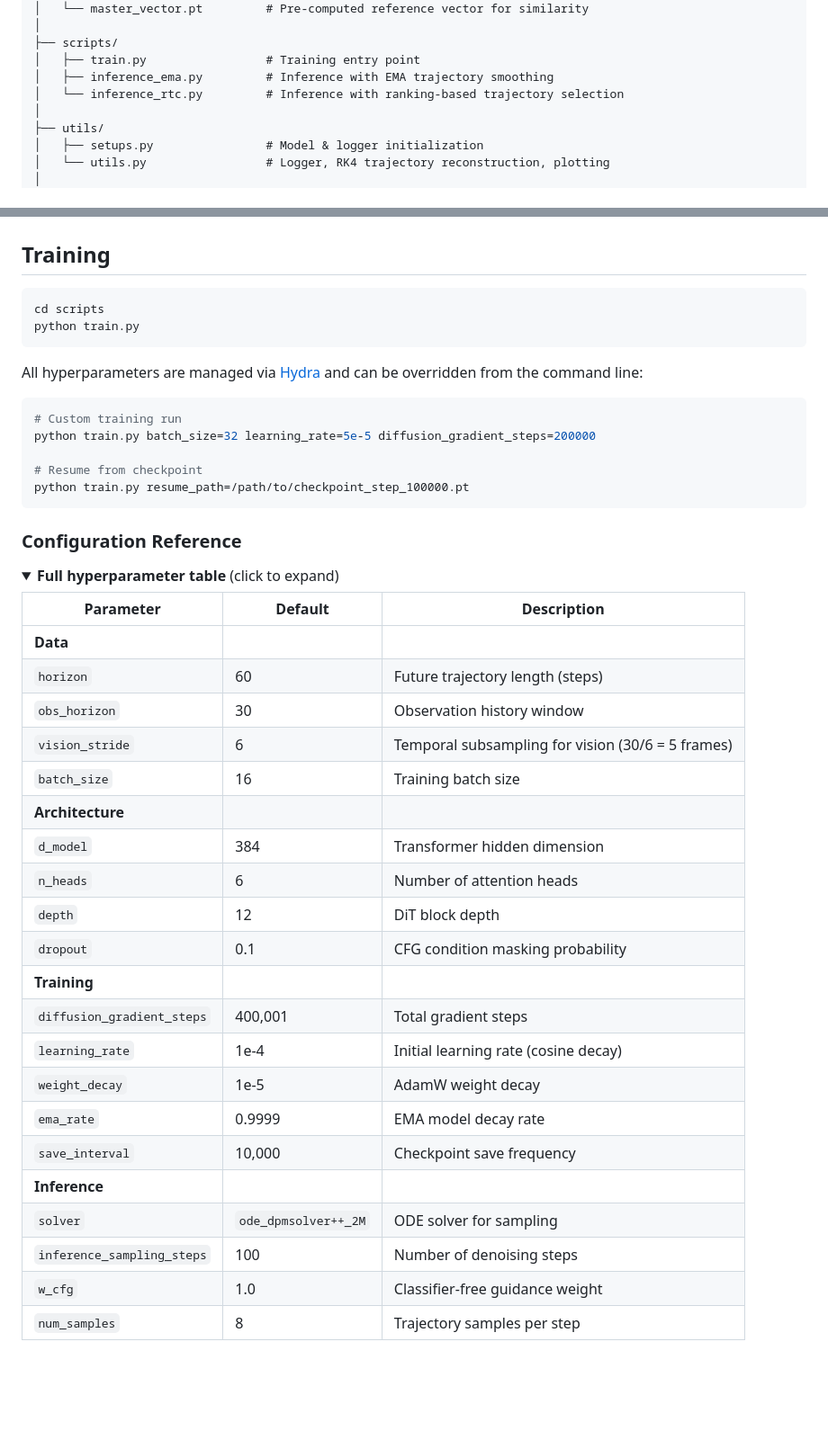
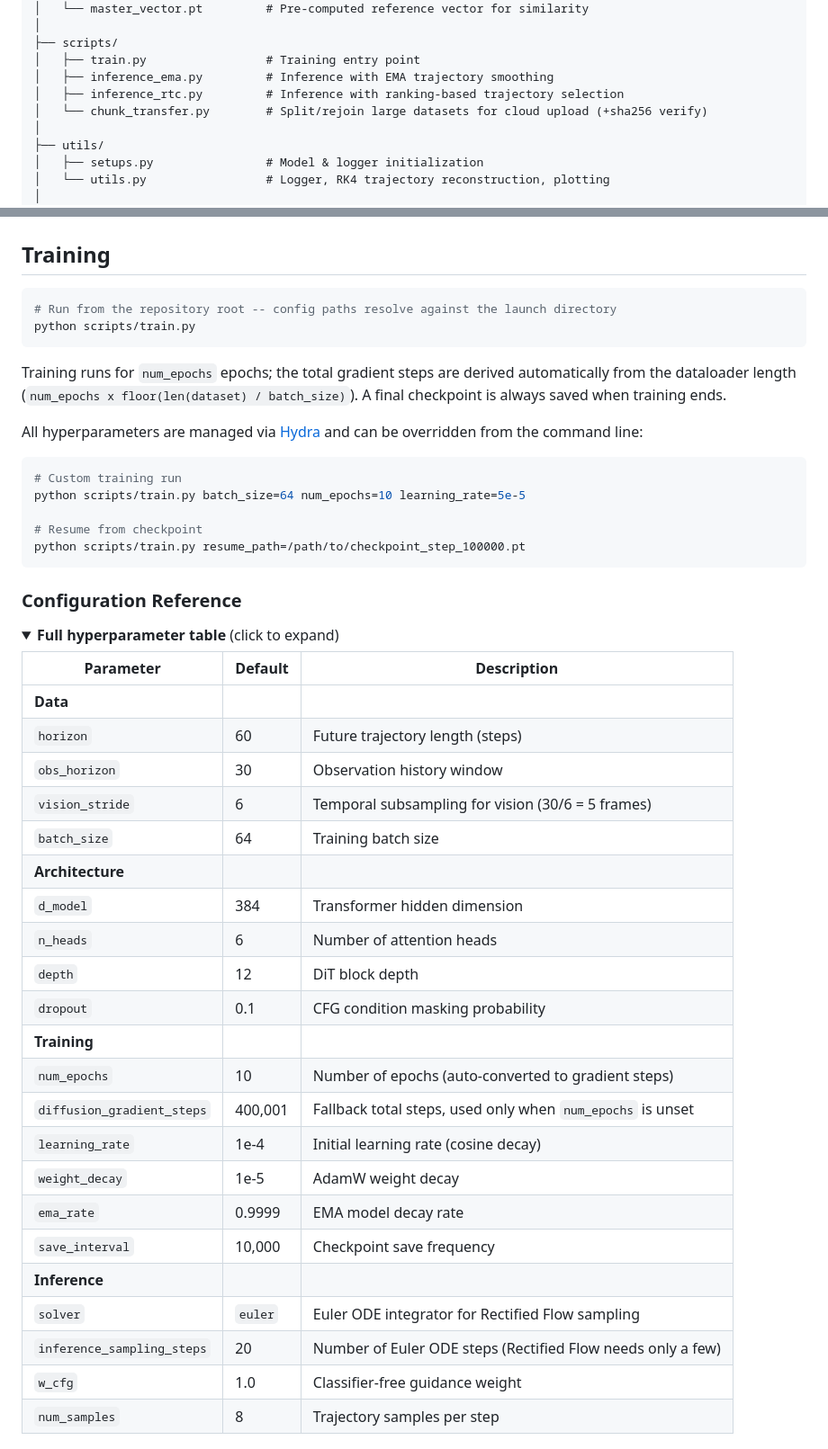
Before and after one commit to JJUNE0/diffusion_policy_robot_docking, a Markdown page: README.md, 2 parts joined by grey strips. Shown at 90% size. Rendered like a GitHub page; folded sections open; blank space fills up the shorter version.

````diff
--- a/README.md
+++ b/README.md
@@ -113,7 +115,8 @@ A mobile robot learns to autonomously dock at a charging station by observing tw
 ├── scripts/
 │   ├── train.py                 # Training entry point
 │   ├── inference_ema.py         # Inference with EMA trajectory smoothing
-│   └── inference_rtc.py         # Inference with ranking-based trajectory selection
+│   ├── inference_rtc.py         # Inference with ranking-based trajectory selection
+│   └── chunk_transfer.py        # Split/rejoin large datasets for cloud upload (+sha256 verify)
 │
 ├── utils/
 │   ├── setups.py                # Model & logger initialization
@@ -181,18 +184,20 @@ The resulting HDF5 contains:
 ## Training
 
 ```bash
-cd scripts
-python train.py
+# Run from the repository root -- config paths resolve against the launch directory
+python scripts/train.py
 ```
+
+Training runs for `num_epochs` epochs; the total gradient steps are derived automatically from the dataloader length (`num_epochs x floor(len(dataset) / batch_size)`). A final checkpoint is always saved when training ends.
 
 All hyperparameters are managed via [Hydra](https://hydra.cc/) and can be overridden from the command line:
 
 ```bash
 # Custom training run
-python train.py batch_size=32 learning_rate=5e-5 diffusion_gradient_steps=200000
+python scripts/train.py batch_size=64 num_epochs=10 learning_rate=5e-5
 
 # Resume from checkpoint
-python train.py resume_path=/path/to/checkpoint_step_100000.pt
+python scripts/train.py resume_path=/path/to/checkpoint_step_100000.pt
 ```
 
 ### Configuration Reference
@@ -206,21 +211,22 @@ python train.py resume_path=/path/to/checkpoint_step_100000.pt
 | `horizon` | 60 | Future trajectory length (steps) |
 | `obs_horizon` | 30 | Observation history window |
 | `vision_stride` | 6 | Temporal subsampling for vision (30/6 = 5 frames) |
-| `batch_size` | 16 | Training batch size |
+| `batch_size` | 64 | Training batch size |
 | **Architecture** | | |
 | `d_model` | 384 | Transformer hidden dimension |
 | `n_heads` | 6 | Number of attention heads |
 | `depth` | 12 | DiT block depth |
 | `dropout` | 0.1 | CFG condition masking probability |
 | **Training** | | |
-| `diffusion_gradient_steps` | 400,001 | Total gradient steps |
+| `num_epochs` | 10 | Number of epochs (auto-converted to gradient steps) |
+| `diffusion_gradient_steps` | 400,001 | Fallback total steps, used only when `num_epochs` is unset |
 | `learning_rate` | 1e-4 | Initial learning rate (cosine decay) |
 | `weight_decay` | 1e-5 | AdamW weight decay |
 | `ema_rate` | 0.9999 | EMA model decay rate |
 | `save_interval` | 10,000 | Checkpoint save frequency |
 | **Inference** | | |
-| `solver` | `ode_dpmsolver++_2M` | ODE solver for sampling |
-| `inference_sampling_steps` | 100 | Number of denoising steps |
+| `solver` | `euler` | Euler ODE integrator for Rectified Flow sampling |
+| `inference_sampling_steps` | 20 | Number of Euler ODE steps (Rectified Flow needs only a few) |
 | `w_cfg` | 1.0 | Classifier-free guidance weight |
 | `num_samples` | 8 | Trajectory samples per step |
 
````
Also changed, not shown: other parts of README.md (+9 -7 lines).
